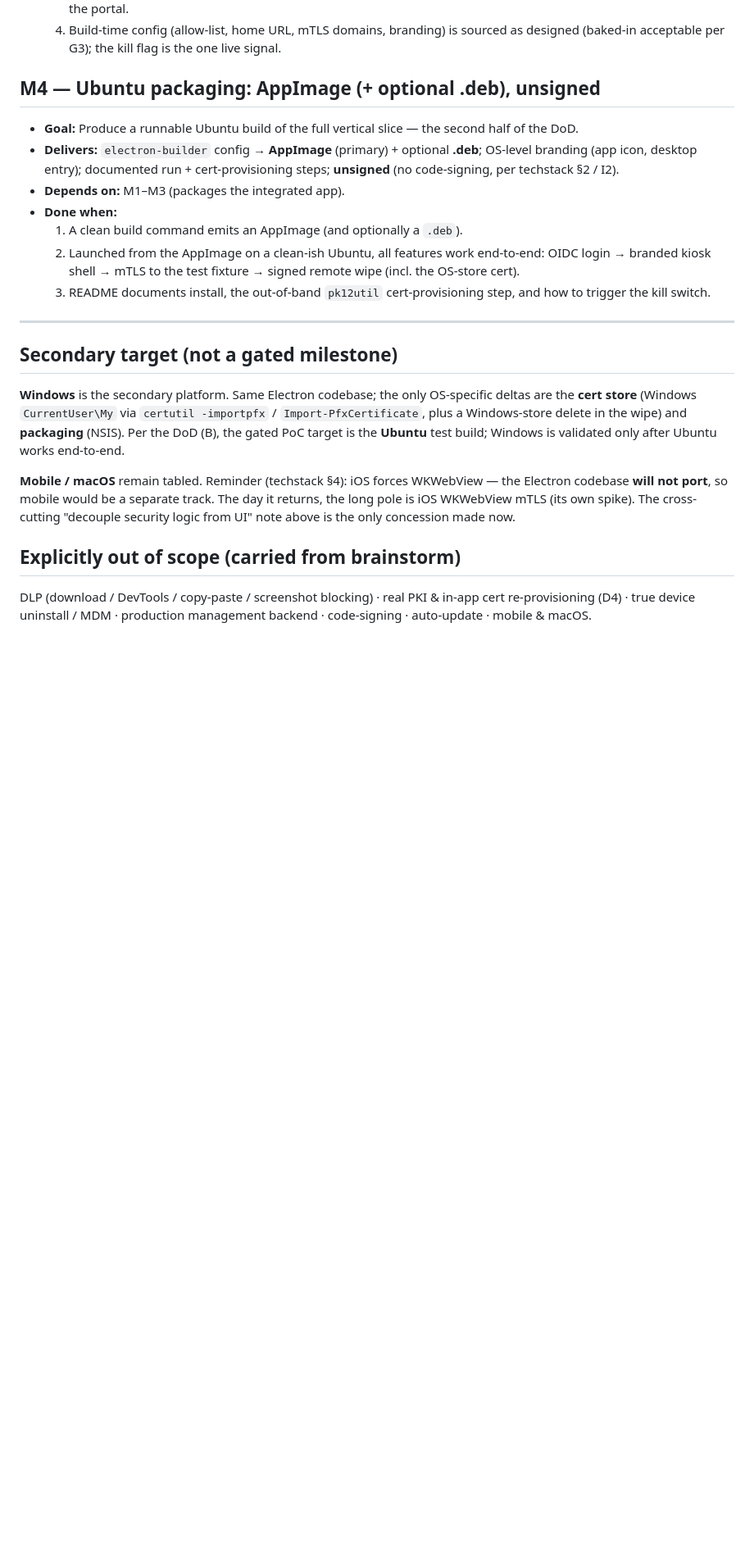
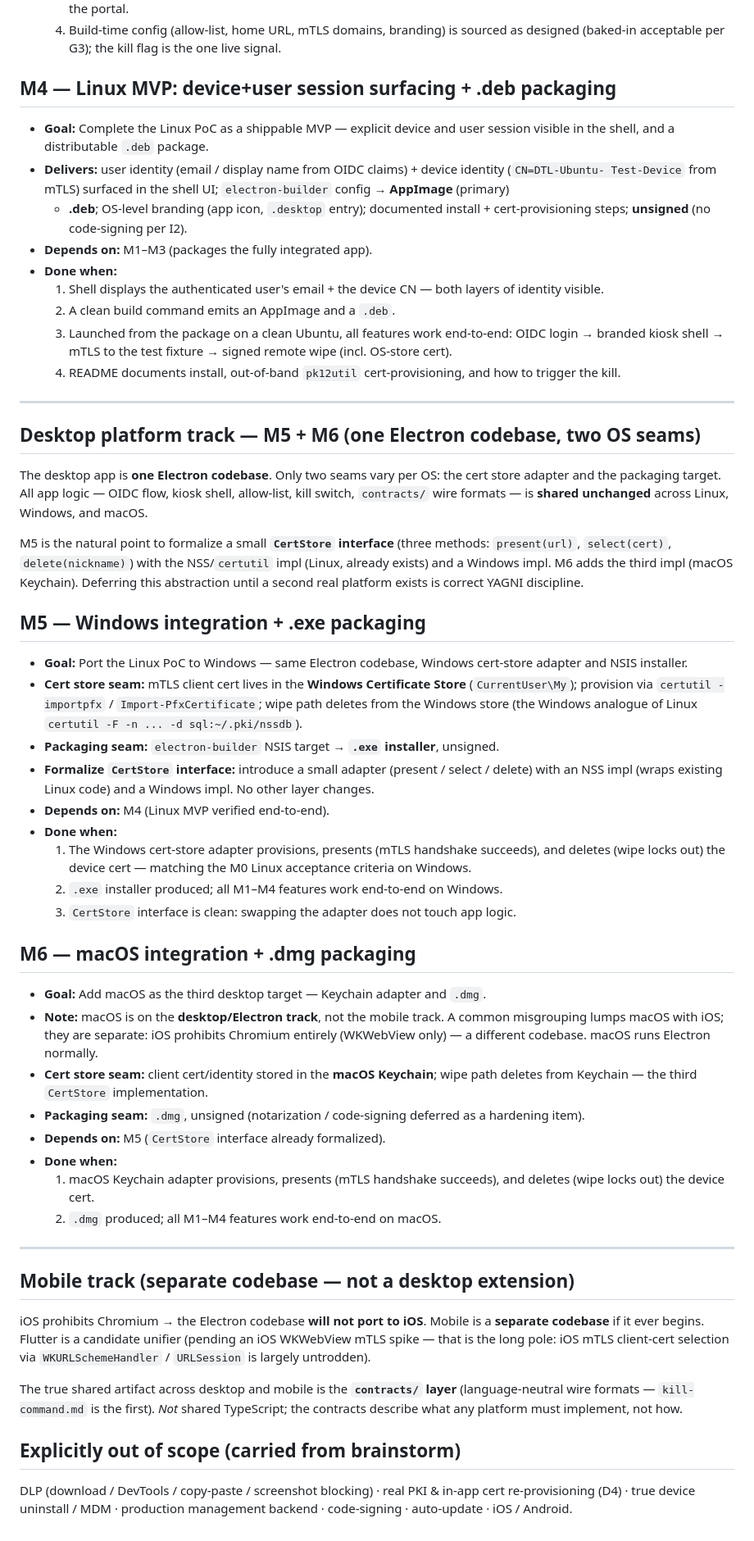
Before and after one commit to khanhnhan1512/dtl-app-poc, a Markdown page: plans/roadmap.md, the part around the change. Shown at 82% size. Drawn GitHub-style; blank space fills up the shorter version.

Commit message:
Add M4 plan and update roadmap

```diff
--- a/plans/roadmap.md
+++ b/plans/roadmap.md
@@ -137,36 +137,82 @@ These are the "get it right now or pay later" items; they map directly onto the
   4. Build-time config (allow-list, home URL, mTLS domains, branding) is sourced as designed (baked-in
      acceptable per G3); the kill flag is the one live signal.
 
-## M4 — Ubuntu packaging: AppImage (+ optional .deb), unsigned
+## M4 — Linux MVP: device+user session surfacing + .deb packaging
 
-- **Goal:** Produce a runnable Ubuntu build of the full vertical slice — the second half of the DoD.
-- **Delivers:** `electron-builder` config → **AppImage** (primary) + optional **.deb**; OS-level
-  branding (app icon, desktop entry); documented run + cert-provisioning steps; **unsigned** (no
-  code-signing, per techstack §2 / I2).
-- **Depends on:** M1–M3 (packages the integrated app).
+- **Goal:** Complete the Linux PoC as a shippable MVP — explicit device and user session visible in the
+  shell, and a distributable `.deb` package.
+- **Delivers:** user identity (email / display name from OIDC claims) + device identity (`CN=DTL-Ubuntu-
+  Test-Device` from mTLS) surfaced in the shell UI; `electron-builder` config → **AppImage** (primary)
+  + **.deb**; OS-level branding (app icon, `.desktop` entry); documented install + cert-provisioning
+  steps; **unsigned** (no code-signing per I2).
+- **Depends on:** M1–M3 (packages the fully integrated app).
 - **Done when:**
-  1. A clean build command emits an AppImage (and optionally a `.deb`).
-  2. Launched from the AppImage on a clean-ish Ubuntu, all features work end-to-end: OIDC login →
-     branded kiosk shell → mTLS to the test fixture → signed remote wipe (incl. the OS-store cert).
-  3. README documents install, the out-of-band `pk12util` cert-provisioning step, and how to trigger
-     the kill switch.
+  1. Shell displays the authenticated user's email + the device CN — both layers of identity visible.
+  2. A clean build command emits an AppImage and a `.deb`.
+  3. Launched from the package on a clean Ubuntu, all features work end-to-end: OIDC login → branded
+     kiosk shell → mTLS to the test fixture → signed remote wipe (incl. OS-store cert).
+  4. README documents install, out-of-band `pk12util` cert-provisioning, and how to trigger the kill.
 
 ---
 
-## Secondary target (not a gated milestone)
+## Desktop platform track — M5 + M6 (one Electron codebase, two OS seams)
 
-**Windows** is the secondary platform. Same Electron codebase; the only OS-specific deltas are the
-**cert store** (Windows `CurrentUser\My` via `certutil -importpfx` / `Import-PfxCertificate`, plus a
-Windows-store delete in the wipe) and **packaging** (NSIS). Per the DoD (B), the gated PoC target is
-the **Ubuntu** test build; Windows is validated only after Ubuntu works end-to-end.
+The desktop app is **one Electron codebase**. Only two seams vary per OS: the cert store adapter and
+the packaging target. All app logic — OIDC flow, kiosk shell, allow-list, kill switch, `contracts/`
+wire formats — is **shared unchanged** across Linux, Windows, and macOS.
 
-**Mobile / macOS** remain tabled. Reminder (techstack §4): iOS forces WKWebView — the Electron codebase
-**will not port**, so mobile would be a separate track. The day it returns, the long pole is iOS
-WKWebView mTLS (its own spike). The cross-cutting "decouple security logic from UI" note above is the
-only concession made now.
+M5 is the natural point to formalize a small **`CertStore` interface** (three methods: `present(url)`,
+`select(cert)`, `delete(nickname)`) with the NSS/`certutil` impl (Linux, already exists) and a Windows
+impl. M6 adds the third impl (macOS Keychain). Deferring this abstraction until a second real platform
+exists is correct YAGNI discipline.
+
+## M5 — Windows integration + .exe packaging
+
+- **Goal:** Port the Linux PoC to Windows — same Electron codebase, Windows cert-store adapter and
+  NSIS installer.
+- **Cert store seam:** mTLS client cert lives in the **Windows Certificate Store** (`CurrentUser\My`);
+  provision via `certutil -importpfx` / `Import-PfxCertificate`; wipe path deletes from the Windows
+  store (the Windows analogue of Linux `certutil -F -n ... -d sql:~/.pki/nssdb`).
+- **Packaging seam:** `electron-builder` NSIS target → **`.exe` installer**, unsigned.
+- **Formalize `CertStore` interface:** introduce a small adapter (present / select / delete) with an
+  NSS impl (wraps existing Linux code) and a Windows impl. No other layer changes.
+- **Depends on:** M4 (Linux MVP verified end-to-end).
+- **Done when:**
+  1. The Windows cert-store adapter provisions, presents (mTLS handshake succeeds), and deletes
+     (wipe locks out) the device cert — matching the M0 Linux acceptance criteria on Windows.
+  2. `.exe` installer produced; all M1–M4 features work end-to-end on Windows.
+  3. `CertStore` interface is clean: swapping the adapter does not touch app logic.
+
+## M6 — macOS integration + .dmg packaging
+
+- **Goal:** Add macOS as the third desktop target — Keychain adapter and `.dmg`.
+- **Note:** macOS is on the **desktop/Electron track**, not the mobile track. A common misgrouping
+  lumps macOS with iOS; they are separate: iOS prohibits Chromium entirely (WKWebView only) — a
+  different codebase. macOS runs Electron normally.
+- **Cert store seam:** client cert/identity stored in the **macOS Keychain**; wipe path deletes from
+  Keychain — the third `CertStore` implementation.
+- **Packaging seam:** `.dmg`, unsigned (notarization / code-signing deferred as a hardening item).
+- **Depends on:** M5 (`CertStore` interface already formalized).
+- **Done when:**
+  1. macOS Keychain adapter provisions, presents (mTLS handshake succeeds), and deletes (wipe locks
+     out) the device cert.
+  2. `.dmg` produced; all M1–M4 features work end-to-end on macOS.
+
+---
+
+## Mobile track (separate codebase — not a desktop extension)
+
+iOS prohibits Chromium → the Electron codebase **will not port to iOS**. Mobile is a **separate
+codebase** if it ever begins. Flutter is a candidate unifier (pending an iOS WKWebView mTLS spike —
+that is the long pole: iOS mTLS client-cert selection via `WKURLSchemeHandler` / `URLSession` is
+largely untrodden).
+
+The true shared artifact across desktop and mobile is the **`contracts/` layer** (language-neutral wire
+formats — `kill-command.md` is the first). *Not* shared TypeScript; the contracts describe what any
+platform must implement, not how.
 
 ## Explicitly out of scope (carried from brainstorm)
 
 DLP (download / DevTools / copy-paste / screenshot blocking) · real PKI & in-app cert
 re-provisioning (D4) · true device uninstall / MDM · production management backend · code-signing ·
-auto-update · mobile & macOS.
+auto-update · iOS / Android.
```
Also changed, not shown: plans/M4-linux-integration.md (added, +270 -0 lines).
